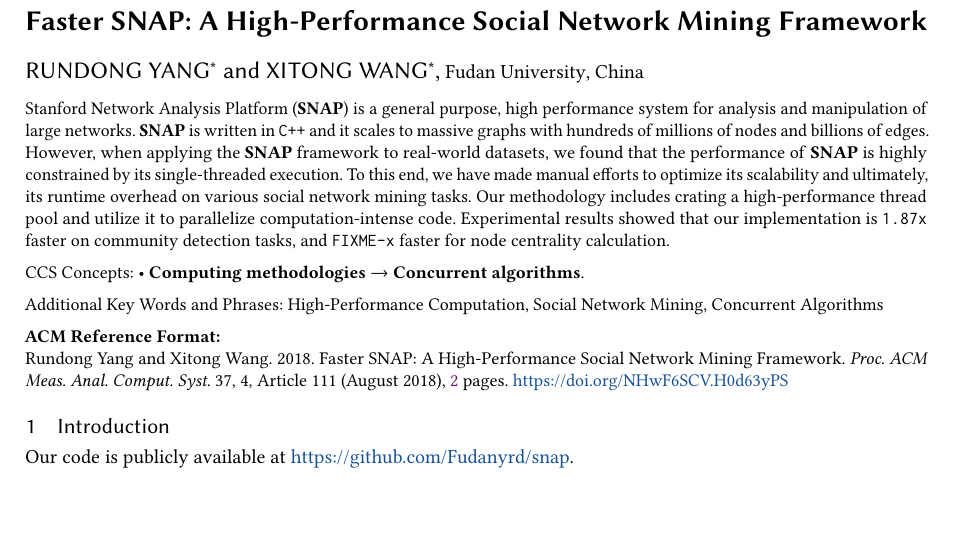
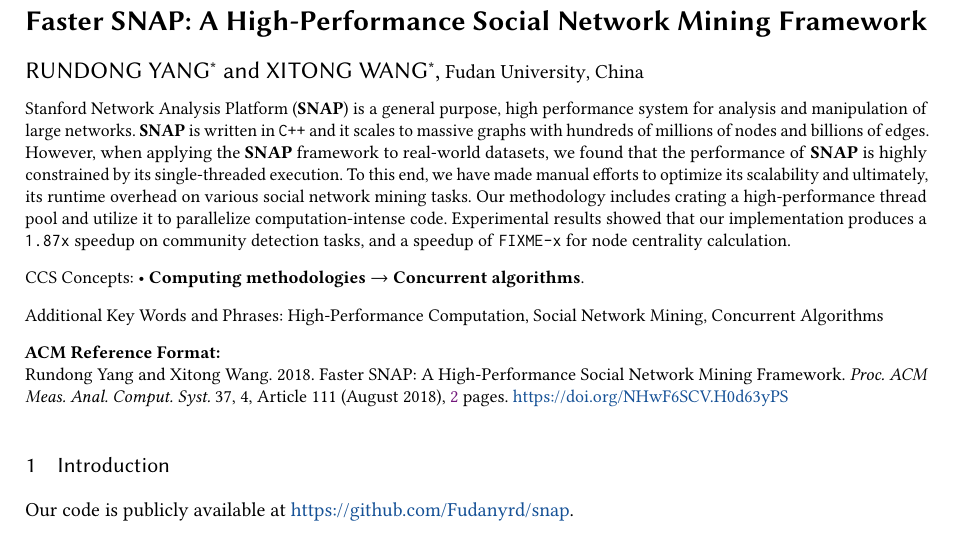
Before and after one commit to Fudanyrd/snap, a LaTeX paper (report/main.tex, which reads report/abstract.tex): part of page 1 of 2, cut so that both start at the same text, the shorter picture padded with empty space. Compiled offline with pdfLaTeX.

Commit message:
[X] fix typo

```diff
--- a/report/abstract.tex
+++ b/report/abstract.tex
@@ -8,6 +8,6 @@
   manual efforts to optimize its scalability and ultimately, its runtime overhead
   on various social network mining tasks. Our methodology includes crating a high-performance
   thread pool and utilize it to parallelize computation-intense code. Experimental
-  results showed that our implementation is \texttt{1.87x} faster on community detection tasks,
-  and \texttt{FIXME-x} faster for node centrality calculation.
+  results showed that our implementation produces a \texttt{1.87x} speedup on community detection tasks,
+  and a speedup of \texttt{FIXME-x} for node centrality calculation.
 \end{abstract}
--- a/report/main.tex
+++ b/report/main.tex
@@ -58,6 +58,7 @@
 \usepackage{amsmath}
 \usepackage{amssymb}
 \usepackage{natbib}
+\usepackage{setspace}
 \usepackage{url}
 
 %%
```
Also changed, not shown: report/main.tex (1 more changed lines).
